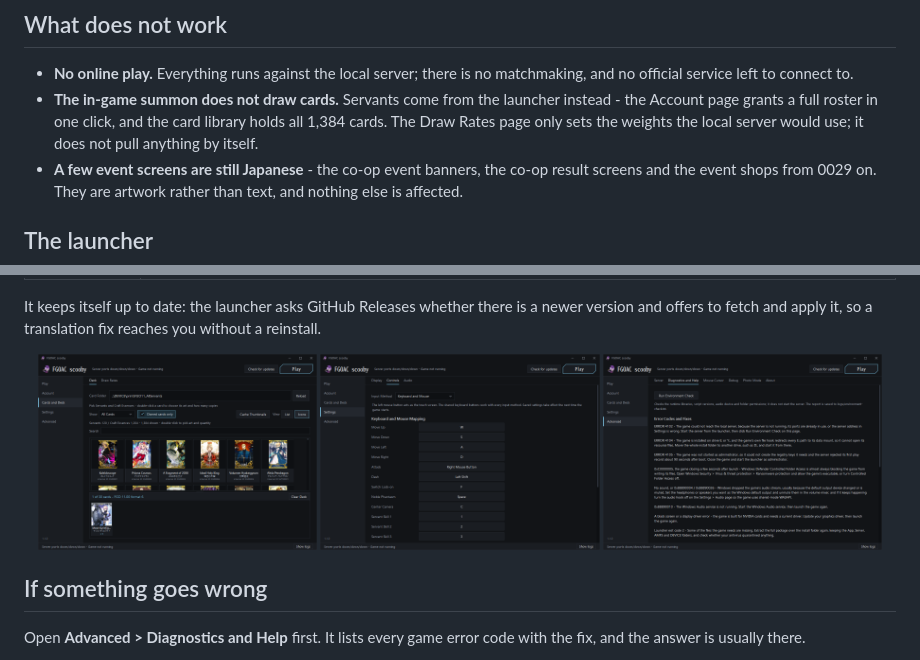
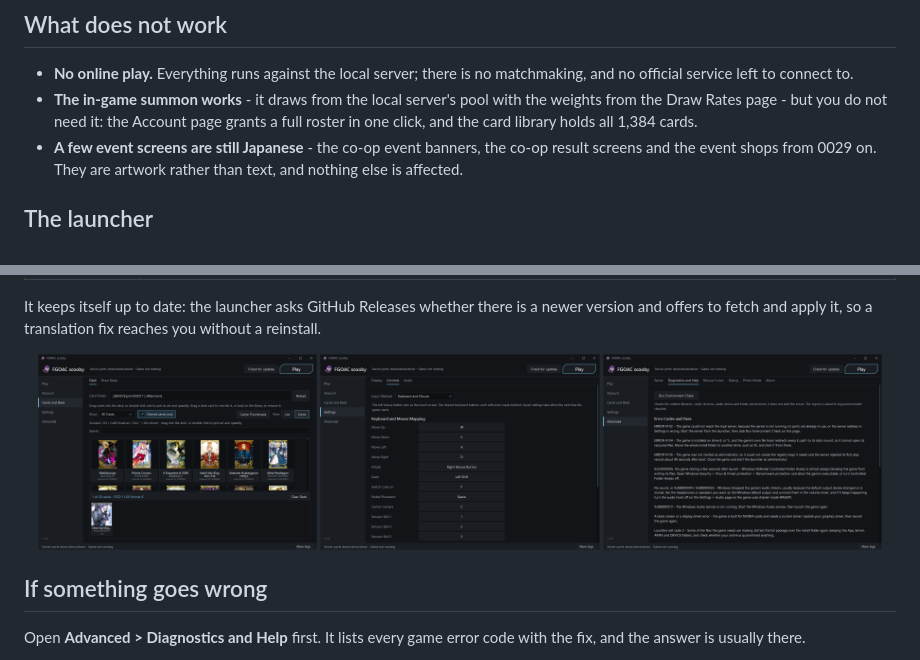
Before and after one commit to githubuser420x/FGOAC-scooby, a Markdown page: README.md, 2 parts joined by grey strips. GitHub-like rendering; pictures changed too: docs/screenshots/cards.png, docs/screenshots/controls.png, docs/screenshots/diagnostics.png.

```diff
--- a/README.md
+++ b/README.md
@@ -58,9 +58,9 @@ summon, controls, a sortie step by step, the exchange shops and troubleshooting.
 
 - **No online play.** Everything runs against the local server; there is no matchmaking, and no
   official service left to connect to.
-- **The in-game summon does not draw cards.** Servants come from the launcher instead - the Account
-  page grants a full roster in one click, and the card library holds all 1,384 cards. The Draw Rates
-  page only sets the weights the local server would use; it does not pull anything by itself.
+- **The in-game summon works** - it draws from the local server's pool with the weights from the Draw
+  Rates page - but you do not need it: the Account page grants a full roster in one click, and the
+  card library holds all 1,384 cards.
 - **A few event screens are still Japanese** - the co-op event banners, the co-op result screens and
   the event shops from 0029 on. They are artwork rather than text, and nothing else is affected.
 
```
Also changed, not shown: docs/GUIDE_EN.md (+7 -8 lines), 2 other files.
